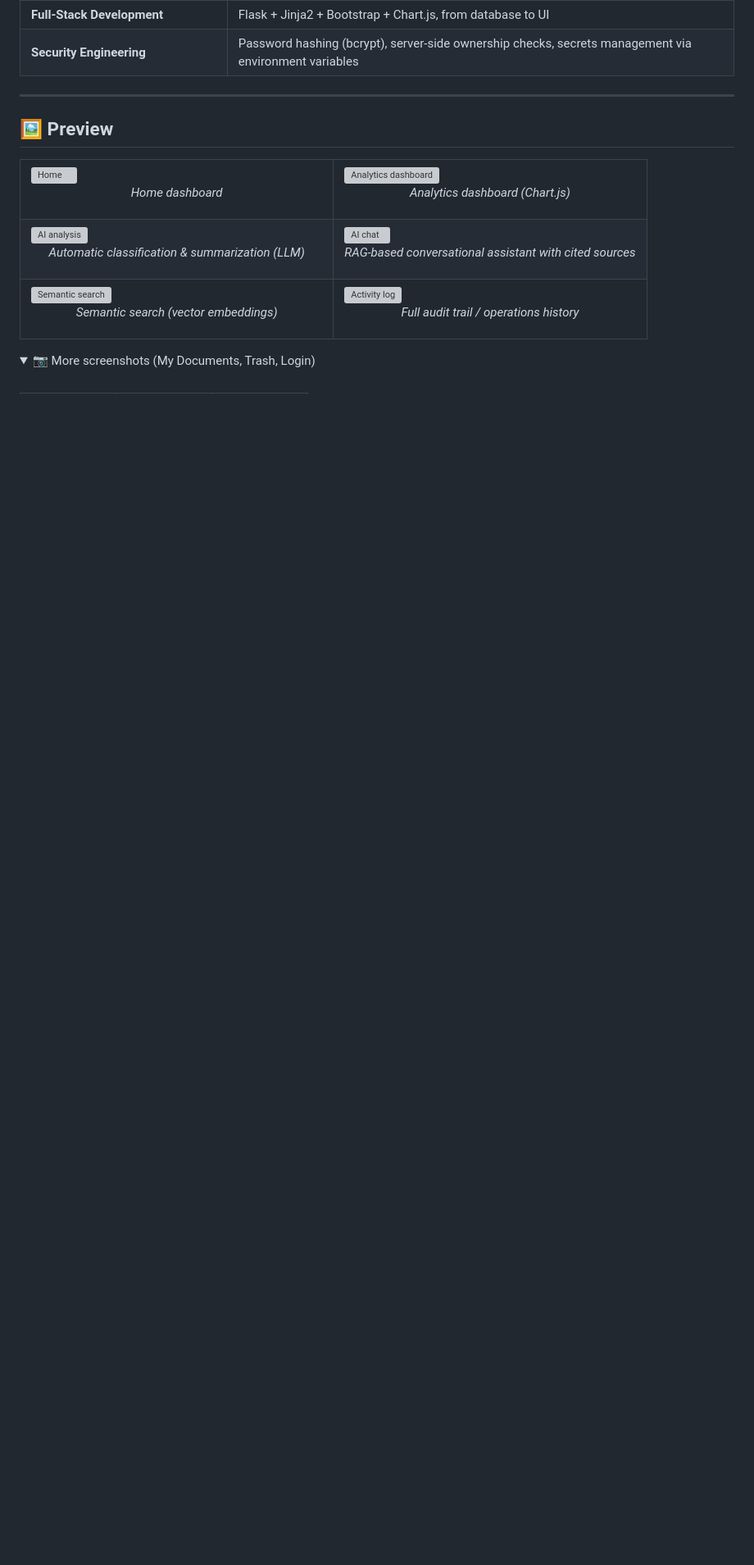
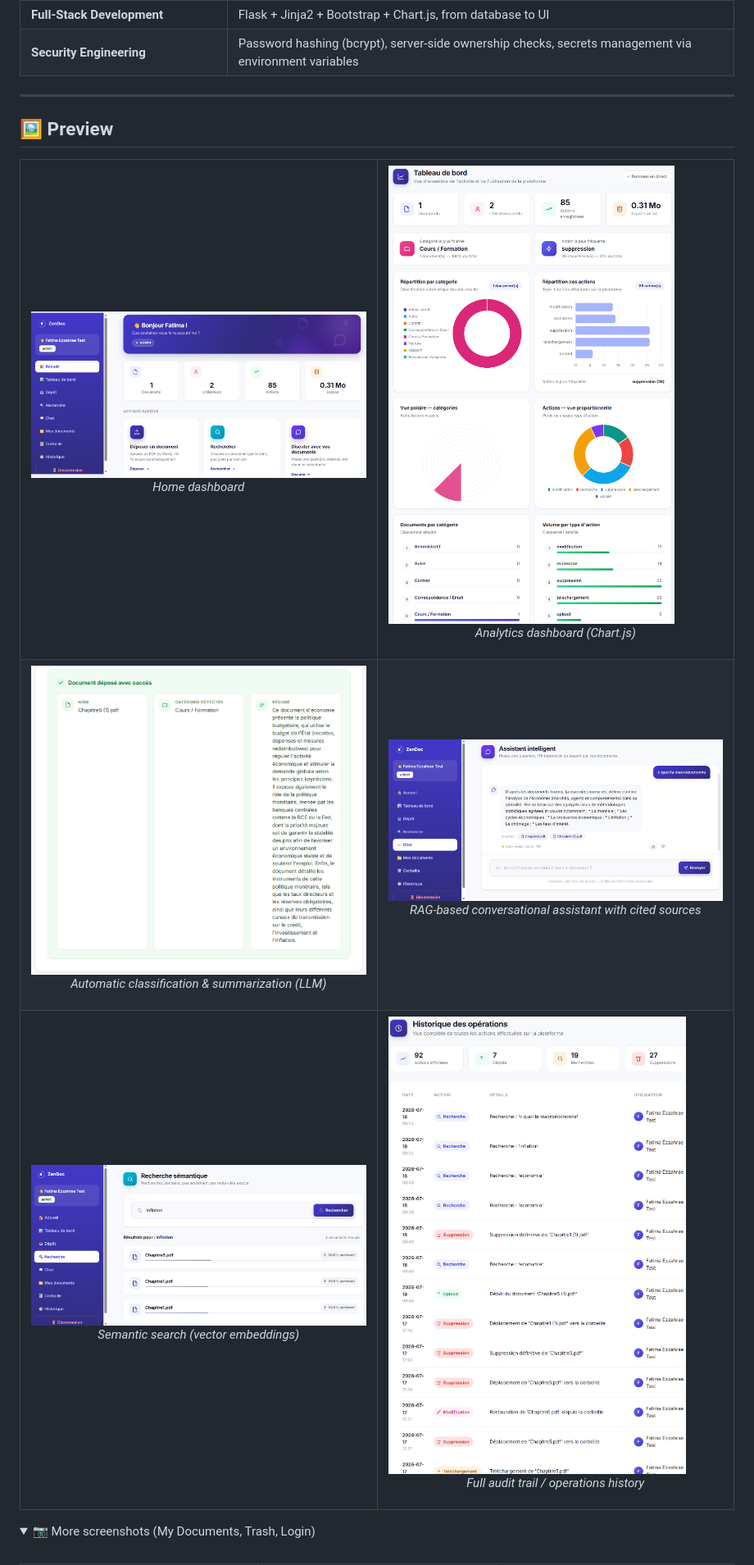
Before and after one commit to Fatimaezzahraelkhadaouy/ZenDoc-GED, a Markdown page: README.md, the part around one of its changes. Shown at 82% size. Drawn GitHub-style; folded sections open; blank space fills up the shorter version; grey boxes are pictures that could not be loaded.

```diff
--- a/README.md
+++ b/README.md
@@ -57,16 +57,16 @@ This project was built to apply and showcase core Data Science / AI Engineering
 
 <table>
 <tr>
-<td width="50%"><img src="accueil.png" alt="Home"/><p align="center"><em>Home dashboard</em></p></td>
-<td width="50%"><img src="dashboard.png" alt="Analytics dashboard"/><p align="center"><em>Analytics dashboard (Chart.js)</em></p></td>
+<td width="50%"><img src="screenshots/accueil.png" alt="Home"/><p align="center"><em>Home dashboard</em></p></td>
+<td width="50%"><img src="screenshots/dashboard.png" alt="Analytics dashboard"/><p align="center"><em>Analytics dashboard (Chart.js)</em></p></td>
 </tr>
 <tr>
-<td width="50%"><img src="depot_resultat.png" alt="AI analysis"/><p align="center"><em>Automatic classification &amp; summarization (LLM)</em></p></td>
-<td width="50%"><img src="chat.png" alt="AI chat"/><p align="center"><em>RAG-based conversational assistant with cited sources</em></p></td>
+<td width="50%"><img src="screenshots/depot_resultat.png" alt="AI analysis"/><p align="center"><em>Automatic classification &amp; summarization (LLM)</em></p></td>
+<td width="50%"><img src="screenshots/chat.png" alt="AI chat"/><p align="center"><em>RAG-based conversational assistant with cited sources</em></p></td>
 </tr>
 <tr>
-<td width="50%"><img src="recherche.png" alt="Semantic search"/><p align="center"><em>Semantic search (vector embeddings)</em></p></td>
-<td width="50%"><img src="historique.png" alt="Activity log"/><p align="center"><em>Full audit trail / operations history</em></p></td>
+<td width="50%"><img src="screenshots/recherche.png" alt="Semantic search"/><p align="center"><em>Semantic search (vector embeddings)</em></p></td>
+<td width="50%"><img src="screenshots/historique.png" alt="Activity log"/><p align="center"><em>Full audit trail / operations history</em></p></td>
 </tr>
 </table>
 
```
Also changed, not shown: other parts of README.md (+7 -5 lines).
